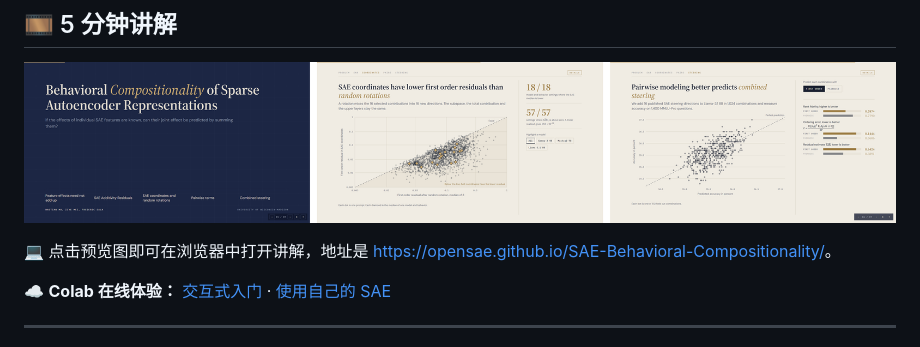
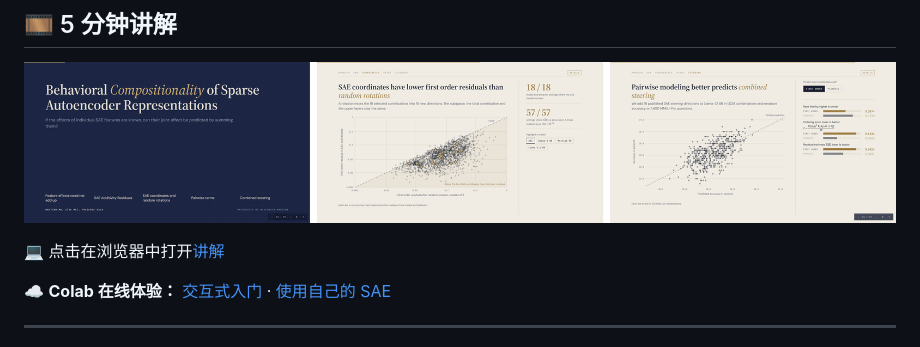
Before and after one commit to OpenSAE/SAE-Behavioral-Compositionality, a Markdown page: README_cn.md, the part around the change. Drawn GitHub-style.

Commit message:
Link the tutorial word in the README to the project site.

```diff
--- a/README_cn.md
+++ b/README_cn.md
@@ -32,7 +32,7 @@ $`\rho_2=\Delta_2/\mathrm{SAR}_1`$ its pairwise share.
   <a href="https://opensae.github.io/SAE-Behavioral-Compositionality/"><img src="assets/tour_preview.png" alt="5 分钟讲解" width="900"/></a>
 </p>
 
-💻 点击预览图即可在浏览器中打开讲解，地址是 <https://opensae.github.io/SAE-Behavioral-Compositionality/>。
+💻 点击在浏览器中打开[讲解](https://opensae.github.io/SAE-Behavioral-Compositionality/)
 
 ☁️ **Colab 在线体验：** [交互式入门](https://colab.research.google.com/github/OpenSAE/SAE-Behavioral-Compositionality/blob/main/notebooks/SAR_Quickstart.ipynb) · [使用自己的 SAE](https://colab.research.google.com/github/OpenSAE/SAE-Behavioral-Compositionality/blob/main/notebooks/Use_Your_Own_SAE.ipynb)
 
```
Also changed, not shown: README.md (+1 -2 lines).
